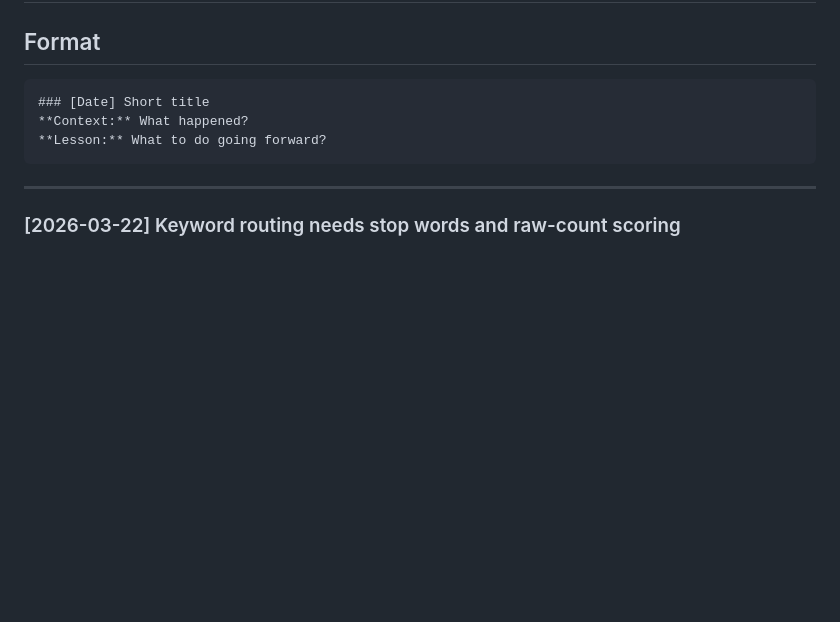
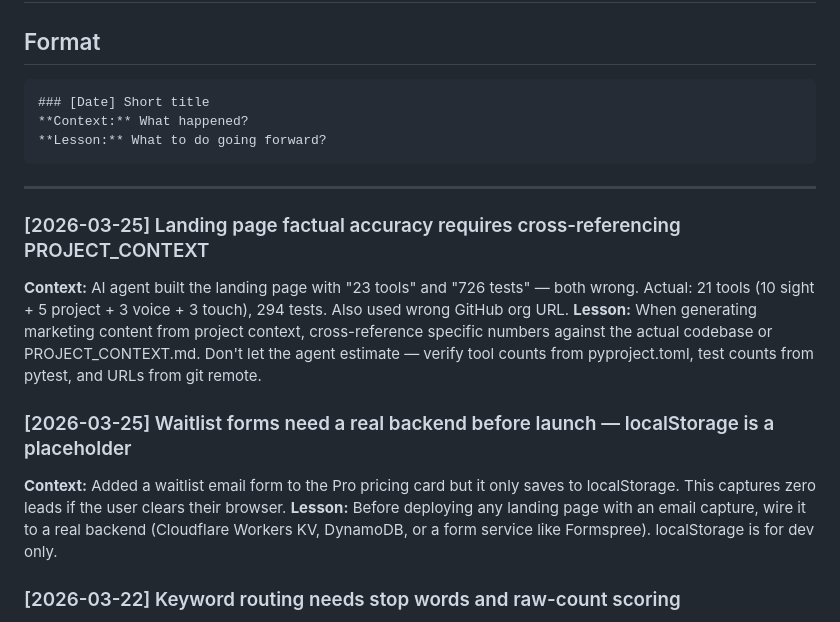
Before and after one commit to ContextPulse/contextpulse, a Markdown page: LESSONS_LEARNED.md, the part around the change. Rendered like a GitHub page; blank space fills up the shorter version.

Commit message:
docs: commit overnight LESSONS_LEARNED updates
- Landing page accuracy: cross-reference numbers vs codebase
- Waitlist forms need real backend before launch

Co-Authored-By: Claude Sonnet 4.6 <noreply@anthropic.com>

````diff
--- a/LESSONS_LEARNED.md
+++ b/LESSONS_LEARNED.md
@@ -8,6 +8,14 @@
 ```
 
 ---
+
+### [2026-03-25] Landing page factual accuracy requires cross-referencing PROJECT_CONTEXT
+**Context:** AI agent built the landing page with "23 tools" and "726 tests" — both wrong. Actual: 21 tools (10 sight + 5 project + 3 voice + 3 touch), 294 tests. Also used wrong GitHub org URL.
+**Lesson:** When generating marketing content from project context, cross-reference specific numbers against the actual codebase or PROJECT_CONTEXT.md. Don't let the agent estimate — verify tool counts from pyproject.toml, test counts from pytest, and URLs from git remote.
+
+### [2026-03-25] Waitlist forms need a real backend before launch — localStorage is a placeholder
+**Context:** Added a waitlist email form to the Pro pricing card but it only saves to localStorage. This captures zero leads if the user clears their browser.
+**Lesson:** Before deploying any landing page with an email capture, wire it to a real backend (Cloudflare Workers KV, DynamoDB, or a form service like Formspree). localStorage is for dev only.
 
 ### [2026-03-22] Keyword routing needs stop words and raw-count scoring
 **Context:** First version of contextpulse-project used sqrt-normalized scoring. Projects with tiny keyword sets (StockTrader: 8 keywords) dominated everything because any single generic match scored disproportionately high. Also, overview text extraction pulled in English stop words ("with", "your", "have") that caused false matches.
````
